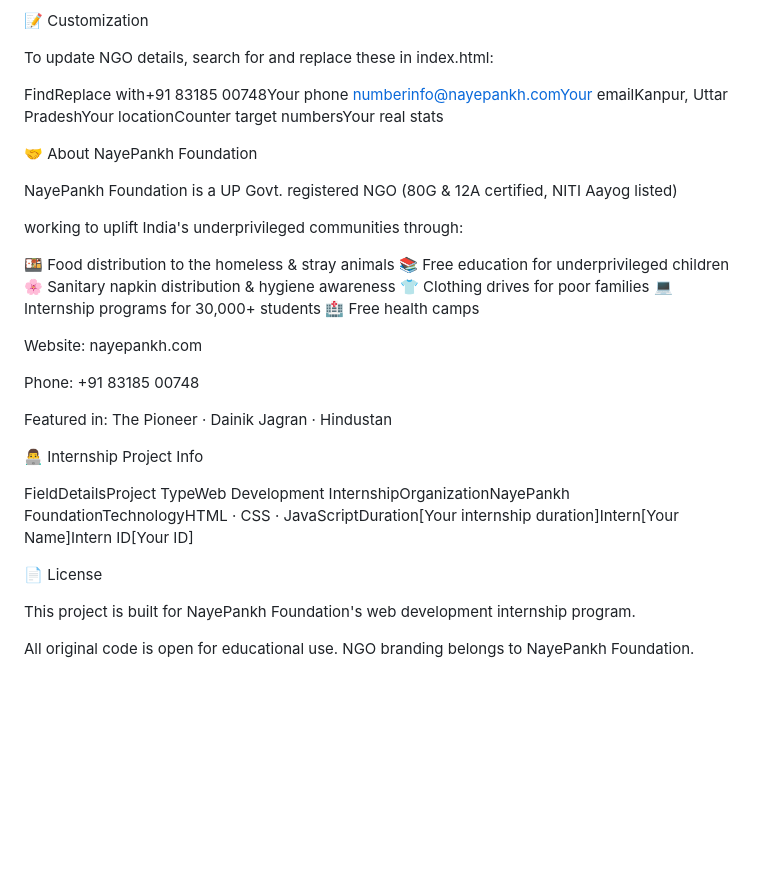
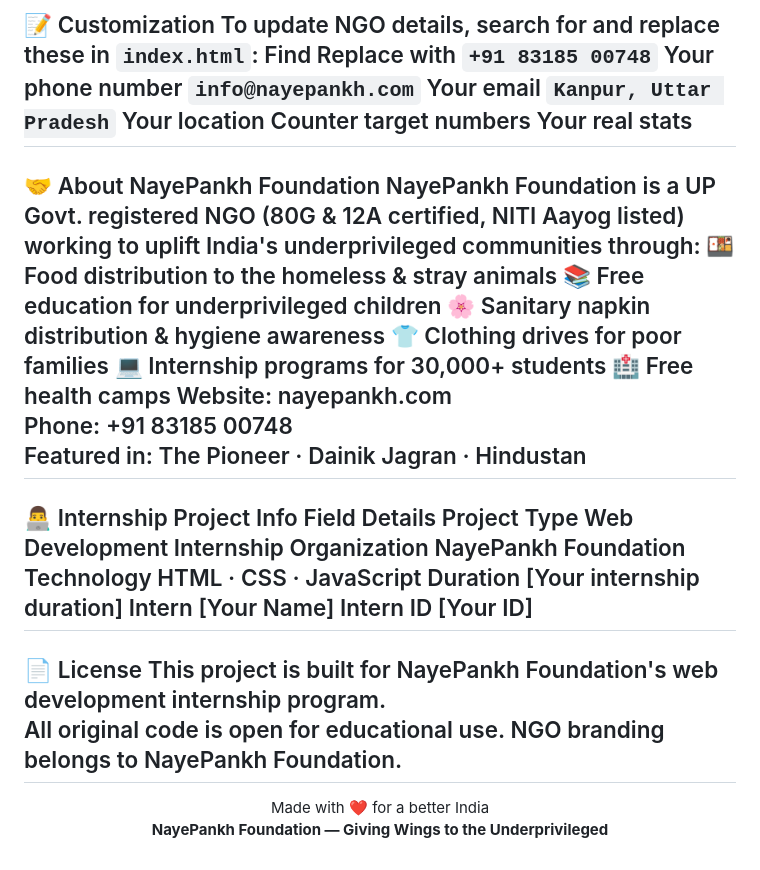
Before and after one commit to shrutirana26/nayepankh-foundation, a Markdown page: README.md, the part around one of its changes. Drawn GitHub-style; blank space fills up the shorter version.

```diff
--- a/README.md
+++ b/README.md
@@ -172,39 +140,38 @@ prefers-reduced-motion respected
 📝 Customization
-
-To update NGO details, search for and replace these in index.html:
-
-FindReplace with+91 83185 00748Your phone numberinfo@nayepankh.comYour emailKanpur, Uttar PradeshYour locationCounter target numbersYour real stats
-
-
+To update NGO details, search for and replace these in `index.html`:
+Find	Replace with
+`+91 83185 00748`	Your phone number
+`info@nayepankh.com`	Your email
+`Kanpur, Uttar Pradesh`	Your location
+Counter target numbers	Your real stats
+---
 🤝 About NayePankh Foundation
-
 NayePankh Foundation is a UP Govt. registered NGO (80G & 12A certified, NITI Aayog listed)
-
 working to uplift India's underprivileged communities through:
-
-
 🍱 Food distribution to the homeless & stray animals
 📚 Free education for underprivileged children
 🌸 Sanitary napkin distribution & hygiene awareness
 👕 Clothing drives for poor families
 💻 Internship programs for 30,000+ students
 🏥 Free health camps
-
-
 Website: nayepankh.com
-
 Phone: +91 83185 00748
-
 Featured in: The Pioneer · Dainik Jagran · Hindustan
-
-
+---
 👨‍💻 Internship Project Info
-
-FieldDetailsProject TypeWeb Development InternshipOrganizationNayePankh FoundationTechnologyHTML · CSS · JavaScriptDuration[Your internship duration]Intern[Your Name]Intern ID[Your ID]
-
-
+Field	Details
+Project Type	Web Development Internship
+Organization	NayePankh Foundation
+Technology	HTML · CSS · JavaScript
+Duration	[Your internship duration]
+Intern	[Your Name]
+Intern ID	[Your ID]
+---
 📄 License
-
 This project is built for NayePankh Foundation's web development internship program.
-
 All original code is open for educational use. NGO branding belongs to NayePankh Foundation.
+---
+<p align="center">
+  Made with ❤️ for a better India<br/>
+  <strong>NayePankh Foundation — Giving Wings to the Underprivileged</strong>
+</p>
```
Also changed, not shown: other parts of README.md (+59 -91 lines).
